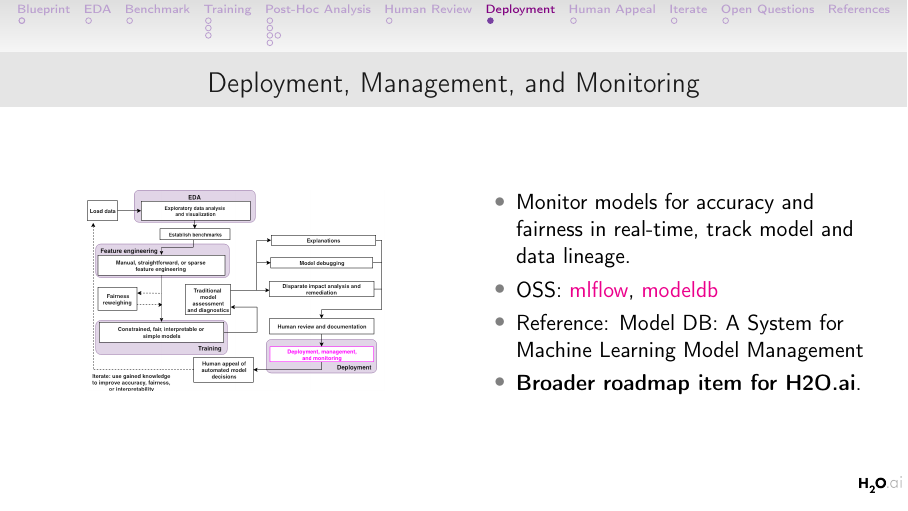
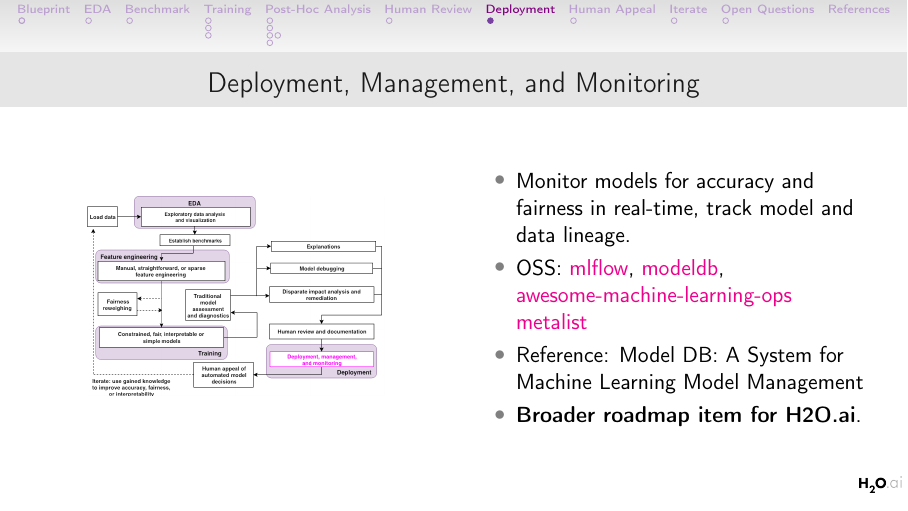
Before and after one commit to jphall663/h2oworld_sf_2019, LaTeX slides (main.tex): page 16 of 24. Compiled offline with pdfLaTeX.

Commit message:
add awesome-ml-ops

```diff
--- a/main.tex
+++ b/main.tex
@@ -385,7 +385,7 @@
 				\vspace{-5pt}
 				\begin{itemize}
 					\item Monitor models for accuracy and fairness in real-time, track model and data lineage.
-					\item OSS: \href{https://github.com/mlflow/mlflow}{mlflow}, \href{https://github.com/mitdbg/modeldb}{modeldb}
+					\item OSS: \href{https://github.com/mlflow/mlflow}{mlflow}, \href{https://github.com/mitdbg/modeldb}{modeldb}, \href{https://github.com/EthicalML/awesome-machine-learning-operations}{awesome-machine-learning-ops metalist}
 					\item Reference: \citefield{vartak2016m}{title}
 					\item \textbf{Broader roadmap item for H2O.ai}.
 				\end{itemize}
```
Also changed, not shown: main.pdf.
